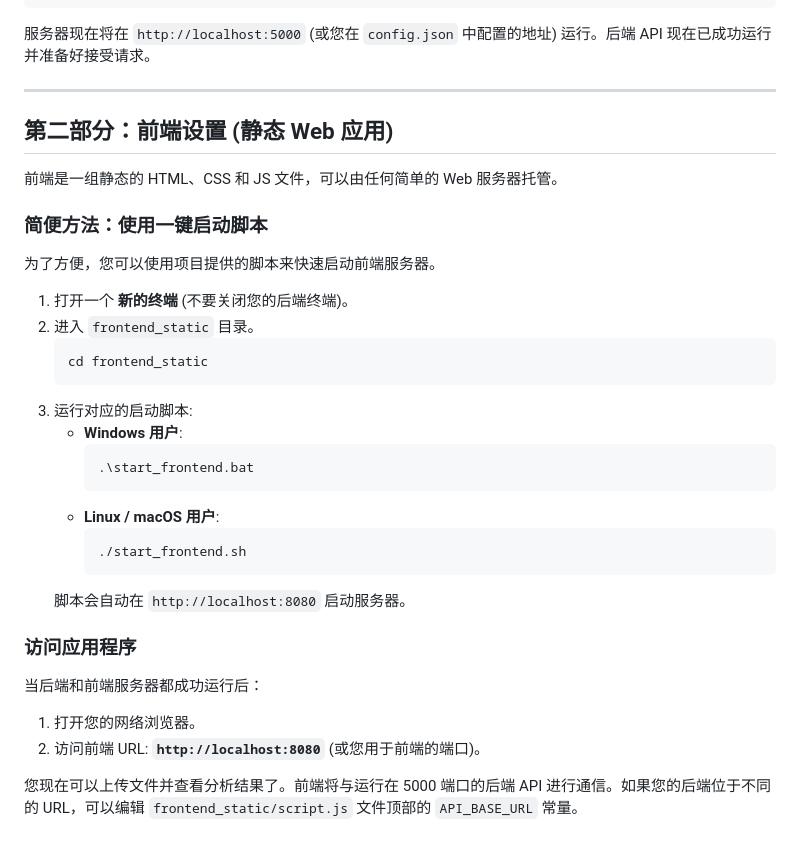
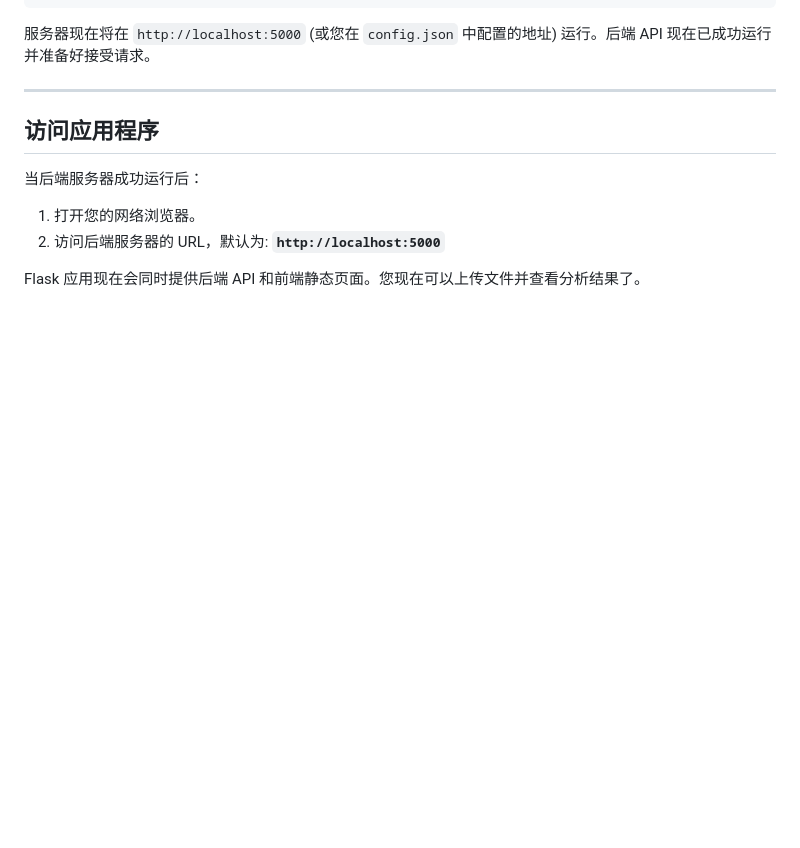
Before and after one commit to ZUENS2020/Hex_CTF, a Markdown page: README.md, the part around the change. GitHub-like rendering; blank space fills up the shorter version.

Commit message:
Docs: Remove separate frontend startup from README

````diff
--- a/README.md
+++ b/README.md
@@ -129,35 +129,11 @@ python run.py
 
 ---
 
-## 第二部分：前端设置 (静态 Web 应用)
+## 访问应用程序
 
-前端是一组静态的 HTML、CSS 和 JS 文件，可以由任何简单的 Web 服务器托管。
-
-### 简便方法：使用一键启动脚本
-
-为了方便，您可以使用项目提供的脚本来快速启动前端服务器。
-
-1.  打开一个 **新的终端** (不要关闭您的后端终端)。
-2.  进入 `frontend_static` 目录。
-    ```bash
-    cd frontend_static
-    ```
-3.  运行对应的启动脚本:
-    - **Windows 用户**:
-        ```cmd
-        .\start_frontend.bat
-        ```
-    - **Linux / macOS 用户**:
-        ```bash
-        ./start_frontend.sh
-        ```
-    脚本会自动在 `http://localhost:8080` 启动服务器。
-
-### 访问应用程序
-
-当后端和前端服务器都成功运行后：
+当后端服务器成功运行后：
 
 1.  打开您的网络浏览器。
-2.  访问前端 URL: **`http://localhost:8080`** (或您用于前端的端口)。
+2.  访问后端服务器的 URL，默认为: **`http://localhost:5000`**
 
-您现在可以上传文件并查看分析结果了。前端将与运行在 5000 端口的后端 API 进行通信。如果您的后端位于不同的 URL，可以编辑 `frontend_static/script.js` 文件顶部的 `API_BASE_URL` 常量。
+Flask 应用现在会同时提供后端 API 和前端静态页面。您现在可以上传文件并查看分析结果了。
````
